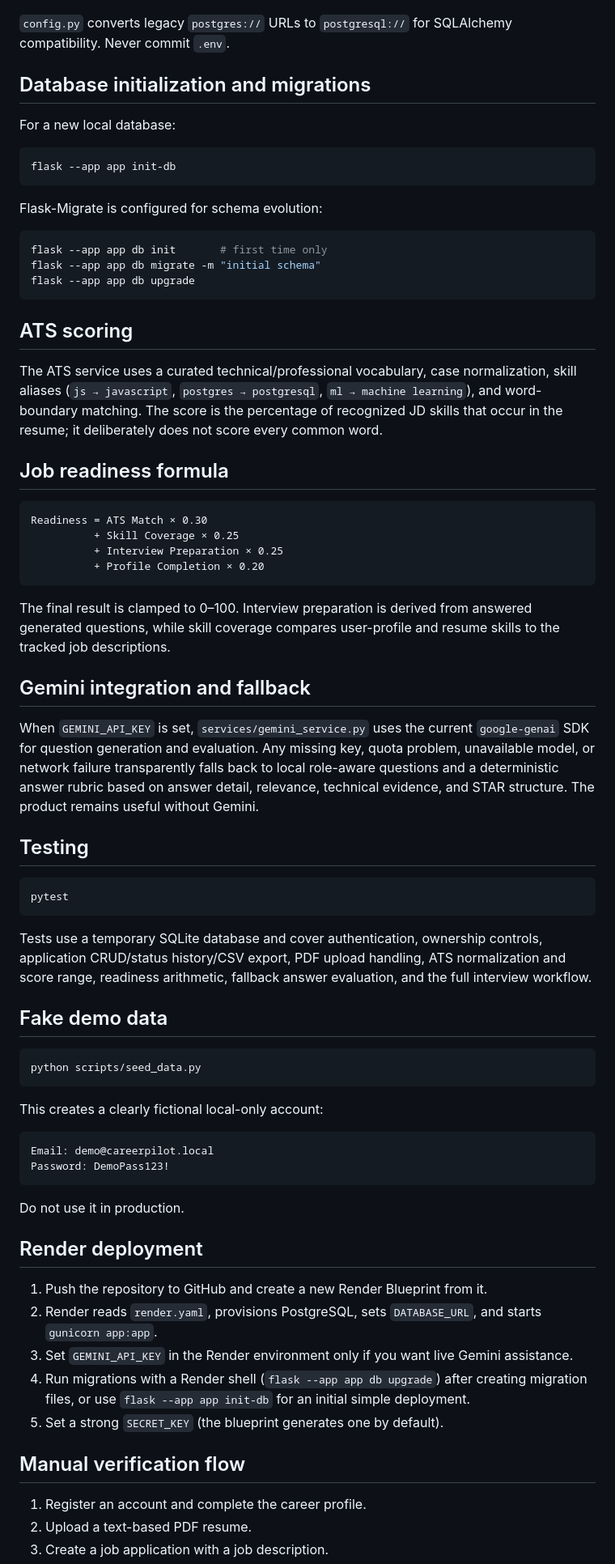
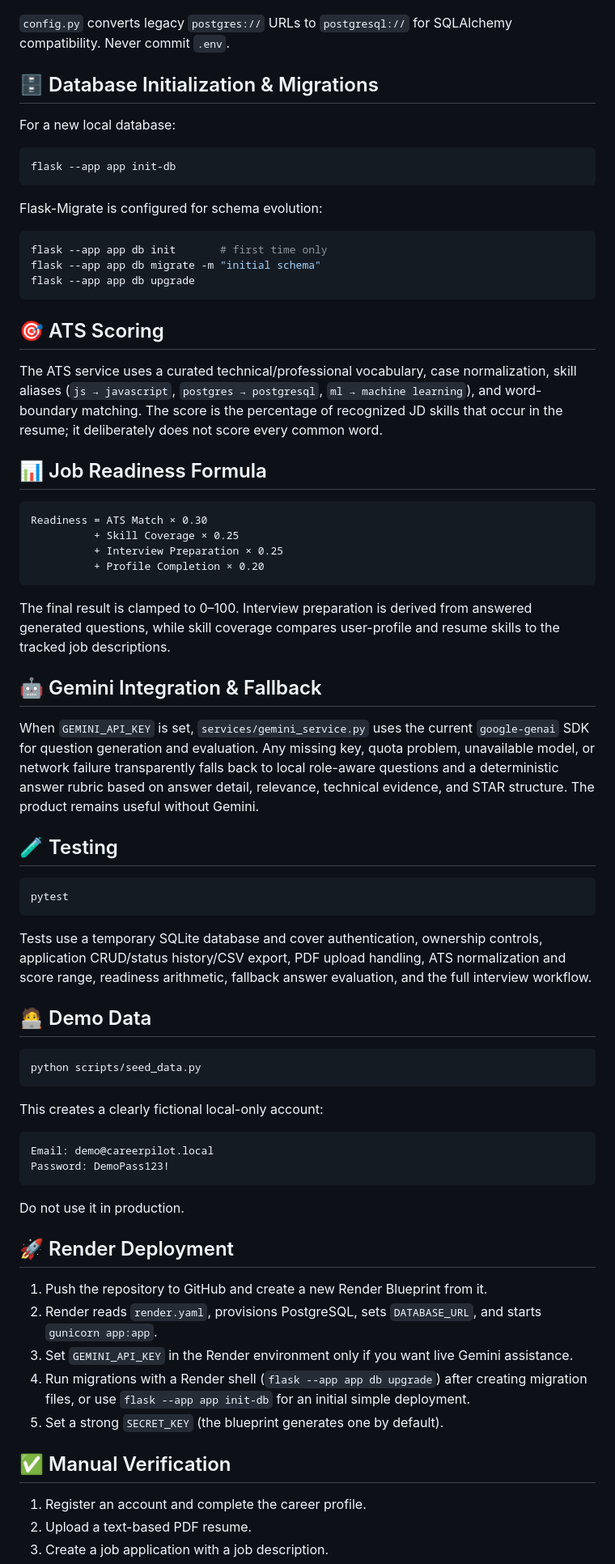
Before and after one commit to Viknesh-23/CareerPilot-AI, a Markdown page: README.md, the part around one of its changes. Shown at 81% size. GitHub-like rendering.

Commit message:
Improve README formatting

````diff
--- a/README.md
+++ b/README.md
@@ -103,7 +102,7 @@ Open `http://127.0.0.1:5000`. SQLite is selected automatically if `DATABASE_URL`
 
 `config.py` converts legacy `postgres://` URLs to `postgresql://` for SQLAlchemy compatibility. Never commit `.env`.
 
-## Database initialization and migrations
+## 🗄️ Database Initialization & Migrations
 
 For a new local database:
 
@@ -119,11 +118,11 @@ flask --app app db migrate -m "initial schema"
 flask --app app db upgrade
 ```
 
-## ATS scoring
+## 🎯 ATS Scoring
 
 The ATS service uses a curated technical/professional vocabulary, case normalization, skill aliases (`js → javascript`, `postgres → postgresql`, `ml → machine learning`), and word-boundary matching. The score is the percentage of recognized JD skills that occur in the resume; it deliberately does not score every common word.
 
-## Job readiness formula
+## 📊 Job Readiness Formula
 
 ```text
 Readiness = ATS Match × 0.30
@@ -134,11 +133,11 @@ Readiness = ATS Match × 0.30
 
 The final result is clamped to 0–100. Interview preparation is derived from answered generated questions, while skill coverage compares user-profile and resume skills to the tracked job descriptions.
 
-## Gemini integration and fallback
+## 🤖 Gemini Integration & Fallback
 
 When `GEMINI_API_KEY` is set, `services/gemini_service.py` uses the current `google-genai` SDK for question generation and evaluation. Any missing key, quota problem, unavailable model, or network failure transparently falls back to local role-aware questions and a deterministic answer rubric based on answer detail, relevance, technical evidence, and STAR structure. The product remains useful without Gemini.
 
-## Testing
+## 🧪 Testing
 
 ```bash
 pytest
@@ -146,7 +145,7 @@ pytest
 
 Tests use a temporary SQLite database and cover authentication, ownership controls, application CRUD/status history/CSV export, PDF upload handling, ATS normalization and score range, readiness arithmetic, fallback answer evaluation, and the full interview workflow.
 
-## Fake demo data
+## 🧑‍💻 Demo Data
 
 ```bash
 python scripts/seed_data.py
@@ -161,7 +160,7 @@ Password: DemoPass123!
 
 Do not use it in production.
 
-## Render deployment
+## 🚀 Render Deployment
 
 1. Push the repository to GitHub and create a new Render Blueprint from it.
 2. Render reads `render.yaml`, provisions PostgreSQL, sets `DATABASE_URL`, and starts `gunicorn app:app`.
@@ -169,7 +168,7 @@ Do not use it in production.
 4. Run migrations with a Render shell (`flask --app app db upgrade`) after creating migration files, or use `flask --app app init-db` for an initial simple deployment.
 5. Set a strong `SECRET_KEY` (the blueprint generates one by default).
 
-## Manual verification flow
+## ✅ Manual Verification
 
 1. Register an account and complete the career profile.
 2. Upload a text-based PDF resume.
````
Also changed, not shown: other parts of README.md (+7 -8 lines).
